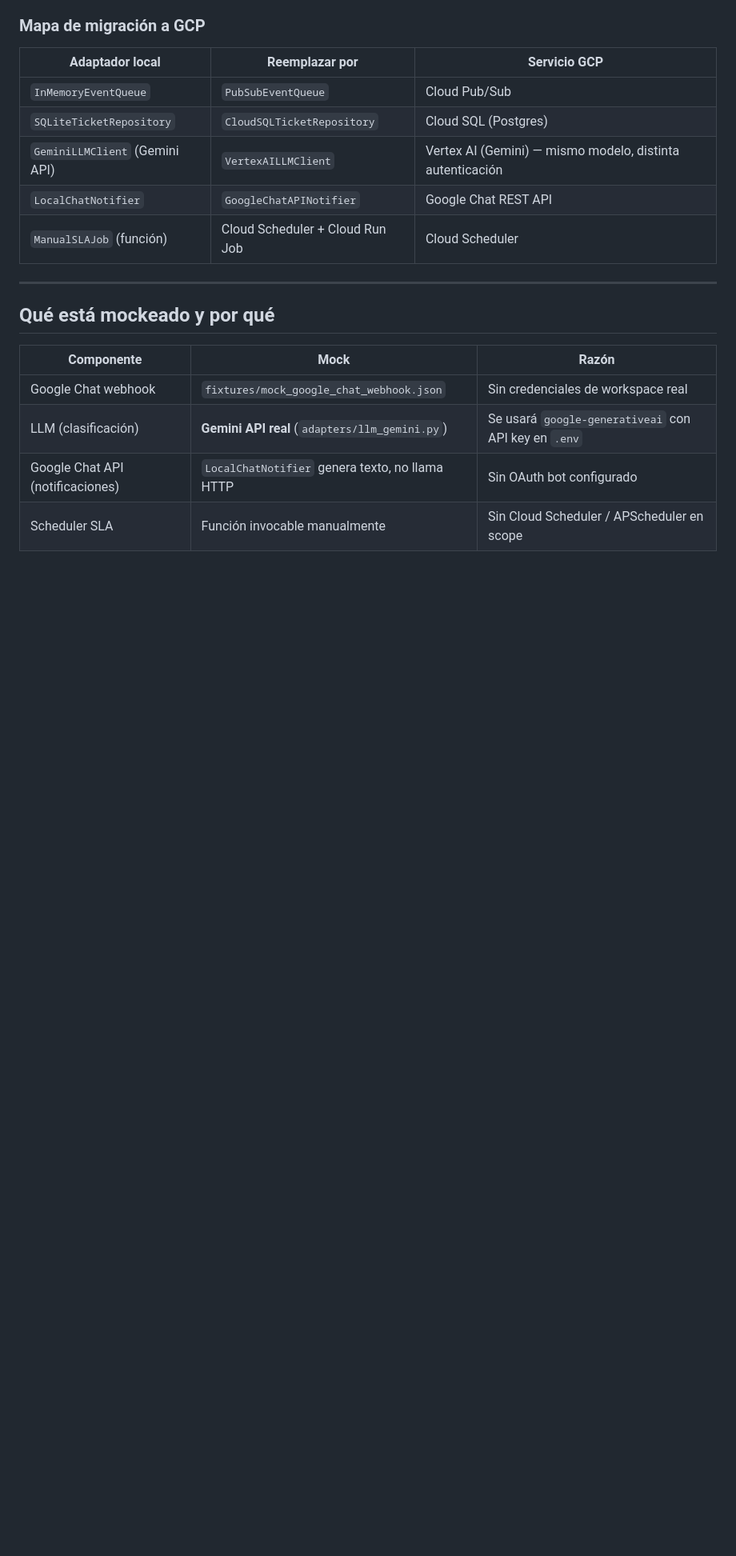
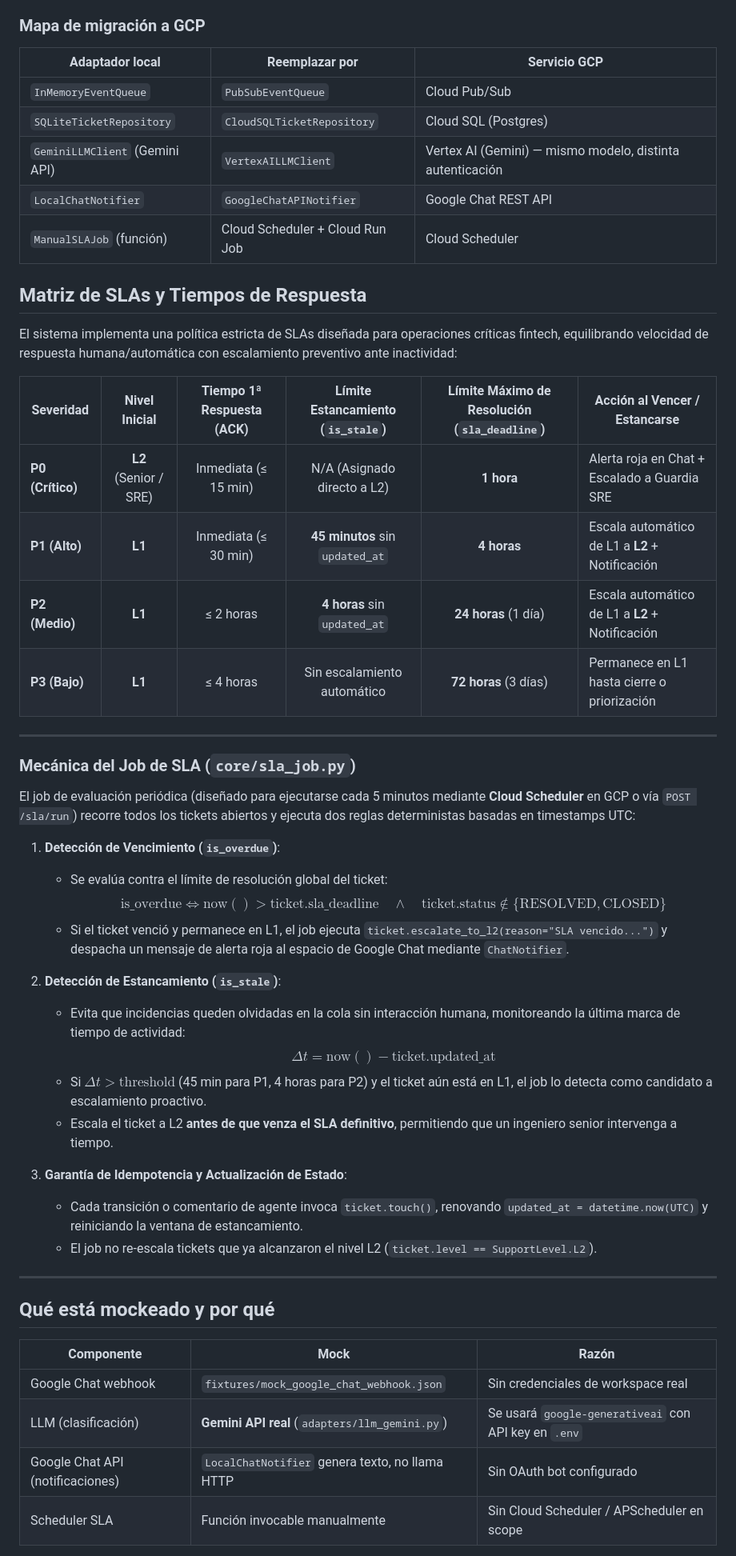
Before and after one commit to YefersonL/prueba_tecnica, a Markdown page: README.md, the part around the change. Shown at 80% size. Drawn GitHub-style; blank space fills up the shorter version.

Commit message:
docs(sla): documentar matriz definitiva de SLAs y mecanica tecnica de sla_job

```diff
--- a/README.md
+++ b/README.md
@@ -41,6 +41,38 @@ La lógica de negocio en `core/` **depende únicamente de interfaces** (los `Pro
 | `GeminiLLMClient` (Gemini API) | `VertexAILLMClient` | Vertex AI (Gemini) — mismo modelo, distinta autenticación |
 | `LocalChatNotifier` | `GoogleChatAPINotifier` | Google Chat REST API |
 | `ManualSLAJob` (función) | Cloud Scheduler + Cloud Run Job | Cloud Scheduler |
+
+## Matriz de SLAs y Tiempos de Respuesta
+
+El sistema implementa una política estricta de SLAs diseñada para operaciones críticas fintech, equilibrando velocidad de respuesta humana/automática con escalamiento preventivo ante inactividad:
+
+| Severidad | Nivel Inicial | Tiempo 1ª Respuesta (ACK) | Límite Estancamiento (`is_stale`) | Límite Máximo de Resolución (`sla_deadline`) | Acción al Vencer / Estancarse |
+|---|:---:|:---:|:---:|:---:|---|
+| **P0 (Crítico)** | **L2** (Senior / SRE) | Inmediata (&le; 15 min) | N/A (Asignado directo a L2) | **1 hora** | Alerta roja en Chat + Escalado a Guardia SRE |
+| **P1 (Alto)** | **L1** | Inmediata (&le; 30 min) | **45 minutos** sin `updated_at` | **4 horas** | Escala automático de L1 a **L2** + Notificación |
+| **P2 (Medio)** | **L1** | &le; 2 horas | **4 horas** sin `updated_at` | **24 horas** (1 día) | Escala automático de L1 a **L2** + Notificación |
+| **P3 (Bajo)** | **L1** | &le; 4 horas | Sin escalamiento automático | **72 horas** (3 días) | Permanece en L1 hasta cierre o priorización |
+
+---
+
+### Mecánica del Job de SLA (`core/sla_job.py`)
+
+El job de evaluación periódica (diseñado para ejecutarse cada 5 minutos mediante **Cloud Scheduler** en GCP o vía `POST /sla/run`) recorre todos los tickets abiertos y ejecuta dos reglas deterministas basadas en timestamps UTC:
+
+1. **Detección de Vencimiento (`is_overdue`)**:
+   - Se evalúa contra el límite de resolución global del ticket:
+     $$\text{is\_overdue} \iff \text{now}() > \text{ticket.sla\_deadline} \quad \wedge \quad \text{ticket.status} \notin \{\text{RESOLVED}, \text{CLOSED}\}$$
+   - Si el ticket venció y permanece en L1, el job ejecuta `ticket.escalate_to_l2(reason="SLA vencido...")` y despacha un mensaje de alerta roja al espacio de Google Chat mediante `ChatNotifier`.
+
+2. **Detección de Estancamiento (`is_stale`)**:
+   - Evita que incidencias queden olvidadas en la cola sin interacción humana, monitoreando la última marca de tiempo de actividad:
+     $$\Delta t = \text{now}() - \text{ticket.updated\_at}$$
+   - Si $\Delta t > \text{threshold}$ (45 min para P1, 4 horas para P2) y el ticket aún está en L1, el job lo detecta como candidato a escalamiento proactivo.
+   - Escala el ticket a L2 **antes de que venza el SLA definitivo**, permitiendo que un ingeniero senior intervenga a tiempo.
+
+3. **Garantía de Idempotencia y Actualización de Estado**:
+   - Cada transición o comentario de agente invoca `ticket.touch()`, renovando `updated_at = datetime.now(UTC)` y reiniciando la ventana de estancamiento.
+   - El job no re-escala tickets que ya alcanzaron el nivel L2 (`ticket.level == SupportLevel.L2`).
 
 ---
 
```
